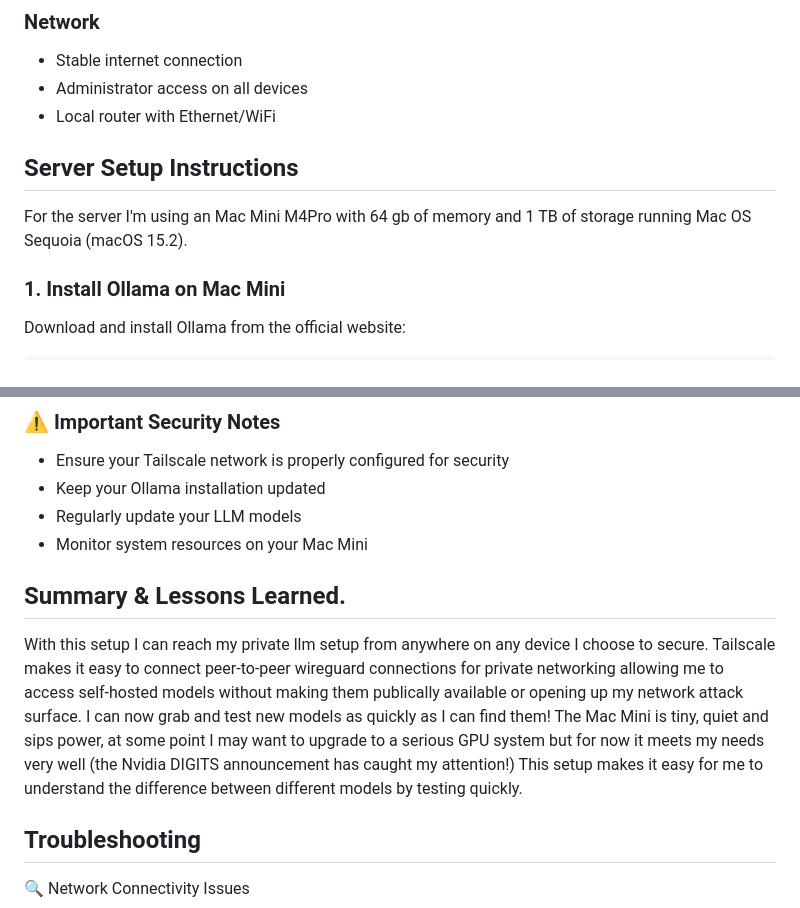
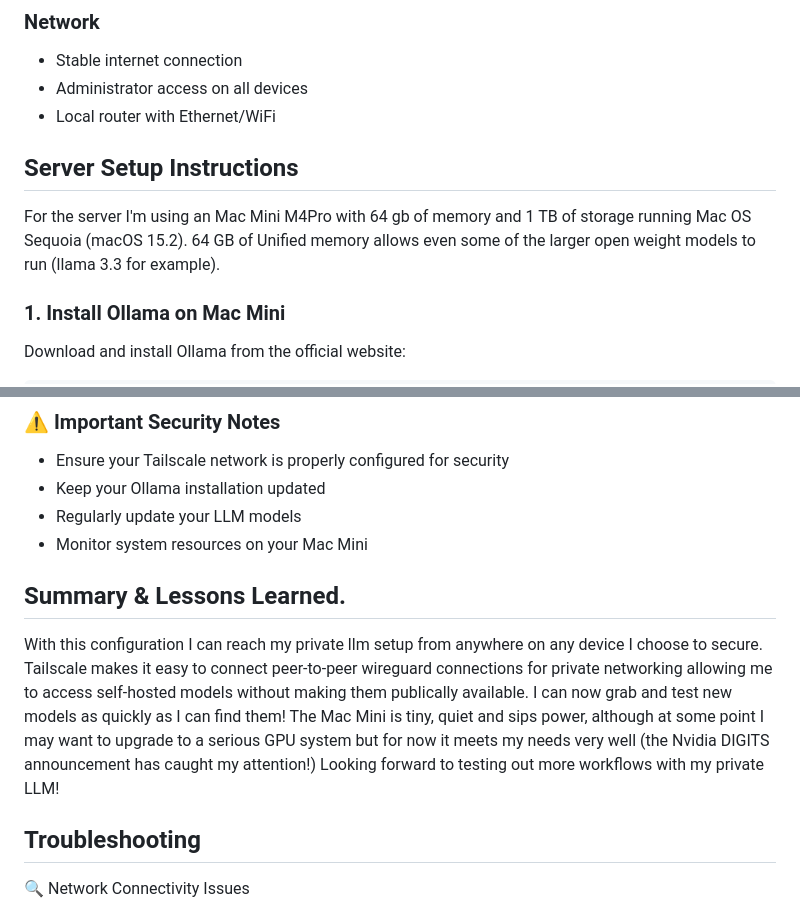
Before and after one commit to jpalat/local-llm-setup, a Markdown page: readme.md, 2 parts joined by grey strips. Drawn GitHub-style.

Commit message:
Update summary and hw intro.

```diff
--- a/readme.md
+++ b/readme.md
@@ -42,7 +42,7 @@ Clients:
 
 Server Setup Instructions
 -------------------------------
-For the server I'm using an Mac Mini M4Pro with 64 gb of memory and 1 TB of storage running Mac OS Sequoia (macOS 15.2).
+For the server I'm using an Mac Mini M4Pro with 64 gb of memory and 1 TB of storage running Mac OS Sequoia (macOS 15.2).  64 GB of Unified memory allows even some of the larger open weight models to run (llama 3.3 for example).
 
 ### 1\. Install Ollama on Mac Mini
 
@@ -130,7 +130,7 @@ Configure LLM with UV for Ollama access:
 Summary & Lessons Learned.
 --------------------------
 
-With this setup I can reach my private llm setup from anywhere on any device I choose to secure. Tailscale makes it easy to connect peer-to-peer wireguard connections for private networking allowing me to access self-hosted models without making them publically available or opening up my network attack surface. I can now grab and test new models as quickly as I can find them! The Mac Mini is tiny, quiet and sips power, at some point I may want to upgrade to a serious GPU system but for now it meets my needs very well (the Nvidia DIGITS announcement has caught my attention!) This setup makes it easy for me to understand the difference between different models by testing quickly.
+With this configuration I can reach my private llm setup from anywhere on any device I choose to secure. Tailscale makes it easy to connect peer-to-peer wireguard connections for private networking allowing me to access self-hosted models without making them publically available. I can now grab and test new models as quickly as I can find them! The Mac Mini is tiny, quiet and sips power, although at some point I may want to upgrade to a serious GPU system but for now it meets my needs very well (the Nvidia DIGITS announcement has caught my attention!) Looking forward to testing out more workflows with my private LLM!
 
 Troubleshooting
 ---------------
```
